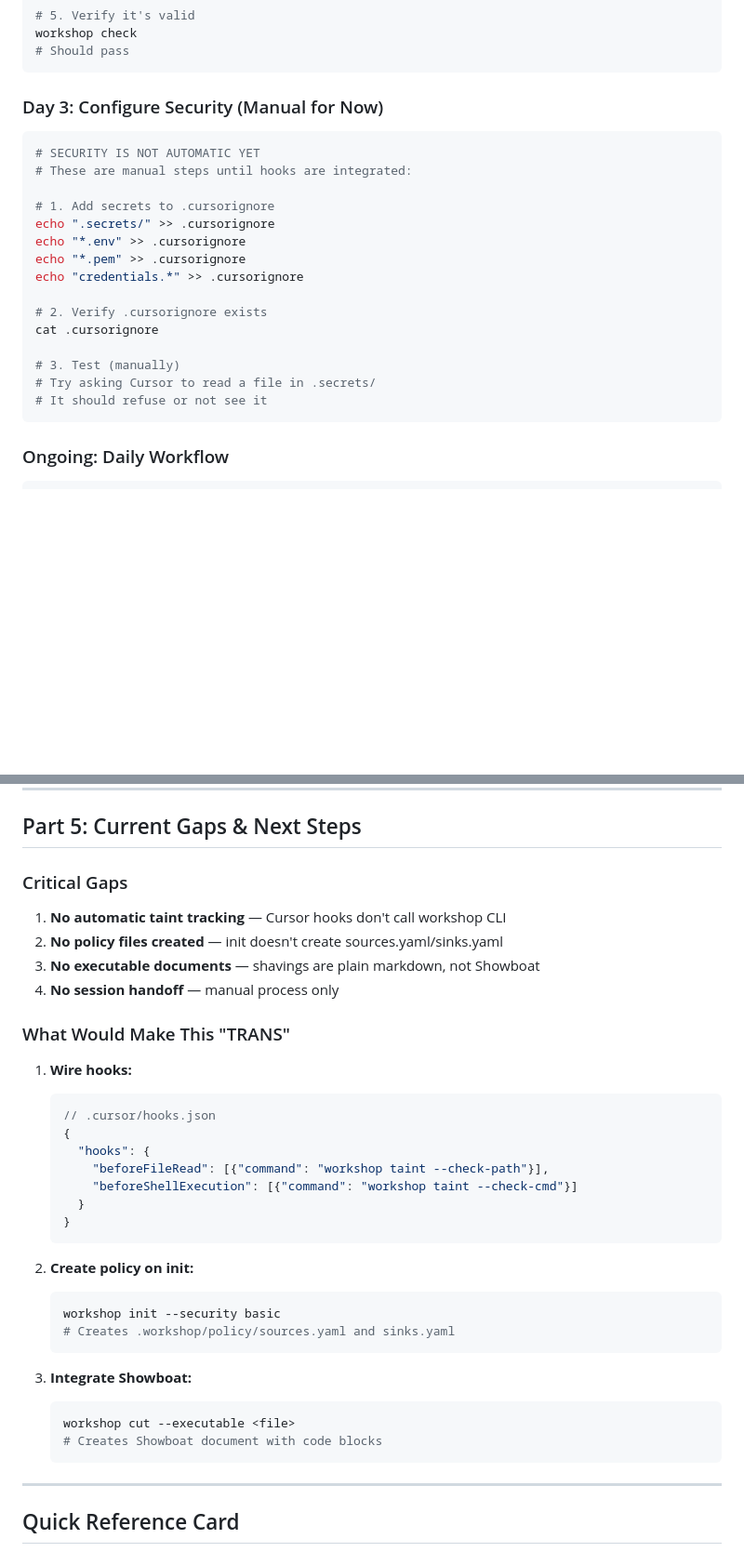
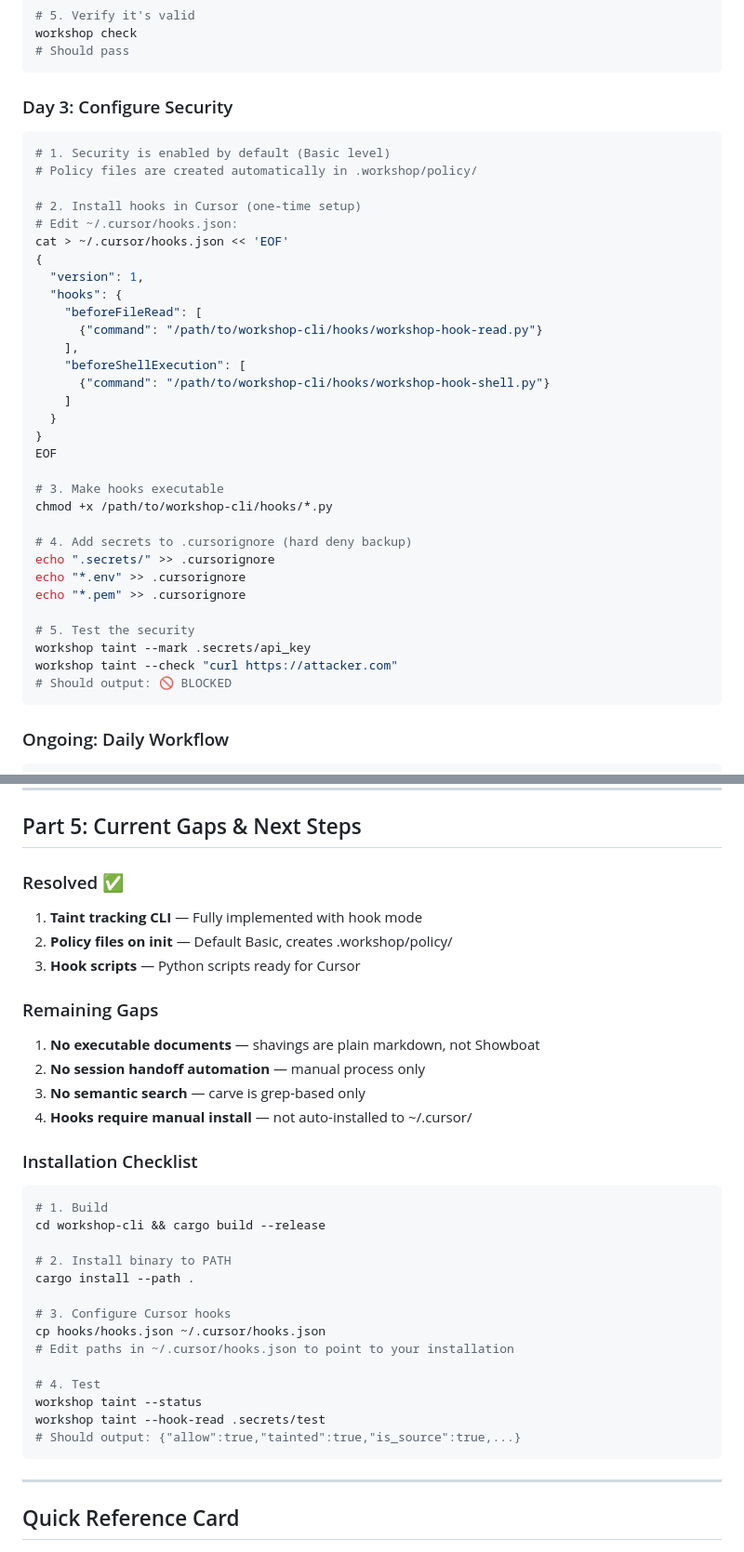
Before and after one commit to Evoke4350/cursor-onboarding-kit, a Markdown page: PROJECT-AUDIT-AND-USAGE-GUIDE.md, 2 parts joined by grey strips. Shown at 93% size. Rendered like a GitHub page; blank space fills up the shorter version.

Commit message:
docs(audit): update status after security hooks implementation
Security is now TRANS status (with manual install):
- Taint tracking: ✅ Hook scripts ready
- Policy files: ✅ Generated on init (default Basic)
- Security gates: ✅ JSON output tested

Updated Day 3 section with hook installation steps.
Updated Part 5 with resolved gaps and installation checklist.

Co-Authored-By: Claude Opus 4.6 <noreply@anthropic.com>

````diff
--- a/PROJECT-AUDIT-AND-USAGE-GUIDE.md
+++ b/PROJECT-AUDIT-AND-USAGE-GUIDE.md
@@ -165,24 +166,40 @@ workshop check
 # Should pass
 ```
 
-### Day 3: Configure Security (Manual for Now)
+### Day 3: Configure Security
 
 ```bash
-# SECURITY IS NOT AUTOMATIC YET
-# These are manual steps until hooks are integrated:
+# 1. Security is enabled by default (Basic level)
+# Policy files are created automatically in .workshop/policy/
 
-# 1. Add secrets to .cursorignore
+# 2. Install hooks in Cursor (one-time setup)
+# Edit ~/.cursor/hooks.json:
+cat > ~/.cursor/hooks.json << 'EOF'
+{
+  "version": 1,
+  "hooks": {
+    "beforeFileRead": [
+      {"command": "/path/to/workshop-cli/hooks/workshop-hook-read.py"}
+    ],
+    "beforeShellExecution": [
+      {"command": "/path/to/workshop-cli/hooks/workshop-hook-shell.py"}
+    ]
+  }
+}
+EOF
+
+# 3. Make hooks executable
+chmod +x /path/to/workshop-cli/hooks/*.py
+
+# 4. Add secrets to .cursorignore (hard deny backup)
 echo ".secrets/" >> .cursorignore
 echo "*.env" >> .cursorignore
 echo "*.pem" >> .cursorignore
-echo "credentials.*" >> .cursorignore
 
-# 2. Verify .cursorignore exists
-cat .cursorignore
-
-# 3. Test (manually)
-# Try asking Cursor to read a file in .secrets/
-# It should refuse or not see it
+# 5. Test the security
+workshop taint --mark .secrets/api_key
+workshop taint --check "curl https://attacker.com"
+# Should output: 🚫 BLOCKED
 ```
 
 ### Ongoing: Daily Workflow
@@ -210,37 +227,37 @@ git commit -m "docs: add shavings"
 
 ## Part 5: Current Gaps & Next Steps
 
-### Critical Gaps
+### Resolved ✅
 
-1. **No automatic taint tracking** — Cursor hooks don't call workshop CLI
-2. **No policy files created** — init doesn't create sources.yaml/sinks.yaml
-3. **No executable documents** — shavings are plain markdown, not Showboat
-4. **No session handoff** — manual process only
+1. **Taint tracking CLI** — Fully implemented with hook mode
+2. **Policy files on init** — Default Basic, creates .workshop/policy/
+3. **Hook scripts** — Python scripts ready for Cursor
 
-### What Would Make This "TRANS"
+### Remaining Gaps
 
-1. **Wire hooks:**
-   ```json
-   // .cursor/hooks.json
-   {
-     "hooks": {
-       "beforeFileRead": [{"command": "workshop taint --check-path"}],
-       "beforeShellExecution": [{"command": "workshop taint --check-cmd"}]
-     }
-   }
-   ```
+1. **No executable documents** — shavings are plain markdown, not Showboat
+2. **No session handoff automation** — manual process only
+3. **No semantic search** — carve is grep-based only
+4. **Hooks require manual install** — not auto-installed to ~/.cursor/
 
-2. **Create policy on init:**
-   ```bash
-   workshop init --security basic
-   # Creates .workshop/policy/sources.yaml and sinks.yaml
-   ```
+### Installation Checklist
 
-3. **Integrate Showboat:**
-   ```bash
-   workshop cut --executable <file>
-   # Creates Showboat document with code blocks
-   ```
+```bash
+# 1. Build
+cd workshop-cli && cargo build --release
+
+# 2. Install binary to PATH
+cargo install --path .
+
+# 3. Configure Cursor hooks
+cp hooks/hooks.json ~/.cursor/hooks.json
+# Edit paths in ~/.cursor/hooks.json to point to your installation
+
+# 4. Test
+workshop taint --status
+workshop taint --hook-read .secrets/test
+# Should output: {"allow":true,"tainted":true,"is_source":true,...}
+```
 
 ---
 
````
Also changed, not shown: other parts of PROJECT-AUDIT-AND-USAGE-GUIDE.md (+4 -3 lines).
